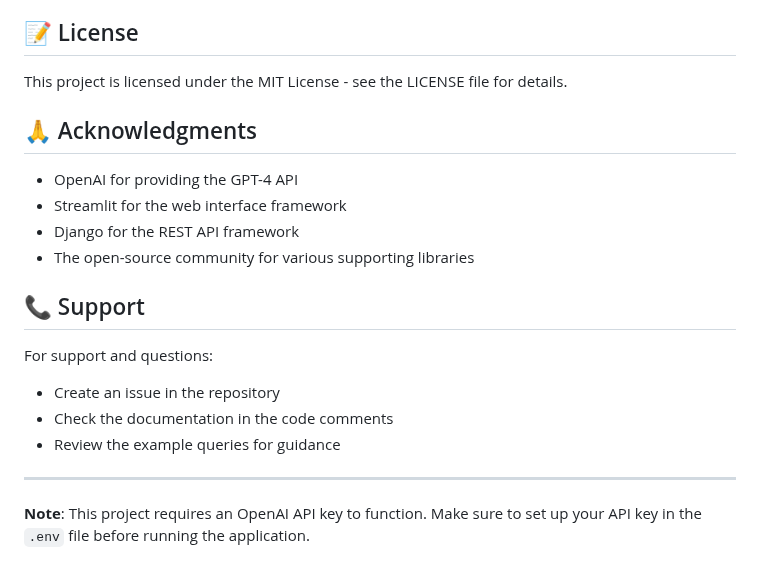
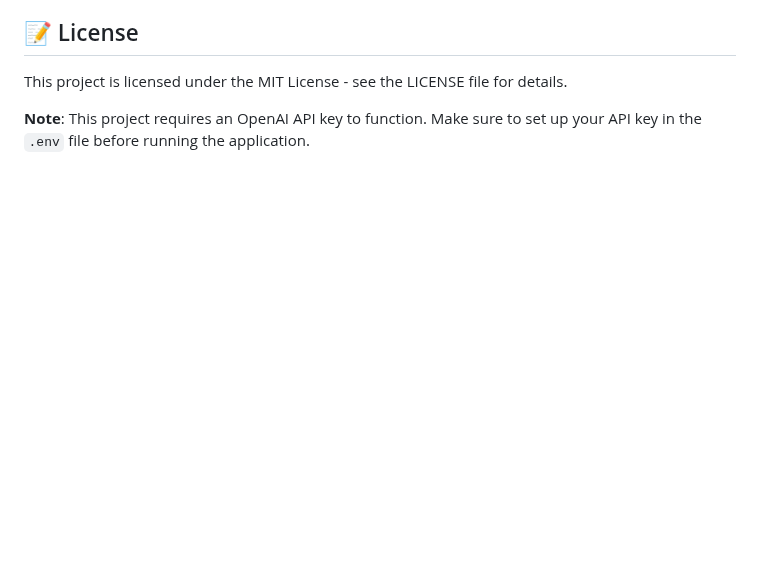
Before and after one commit to Abokhatwa/nlp-sql-generator, a Markdown page: README.md, the part around the change. Rendered like a GitHub page; blank space fills up the shorter version.

```diff
--- a/README.md
+++ b/README.md
@@ -193,20 +193,4 @@ LLM_natural_sql/
 
 This project is licensed under the MIT License - see the LICENSE file for details.
 
-## 🙏 Acknowledgments
-
-- OpenAI for providing the GPT-4 API
-- Streamlit for the web interface framework
-- Django for the REST API framework
-- The open-source community for various supporting libraries
-
-## 📞 Support
-
-For support and questions:
-- Create an issue in the repository
-- Check the documentation in the code comments
-- Review the example queries for guidance
-
----
-
 **Note**: This project requires an OpenAI API key to function. Make sure to set up your API key in the `.env` file before running the application.
```
